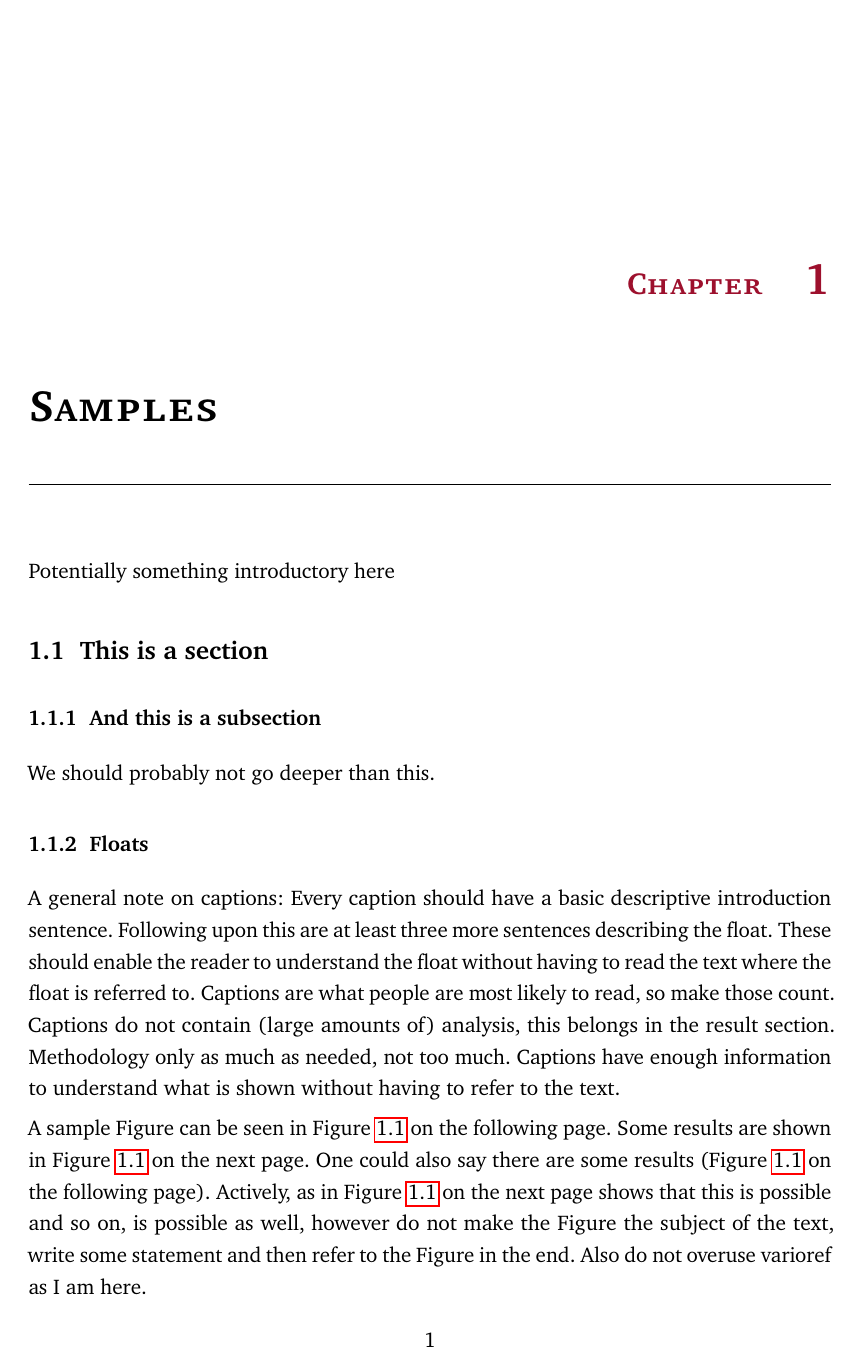
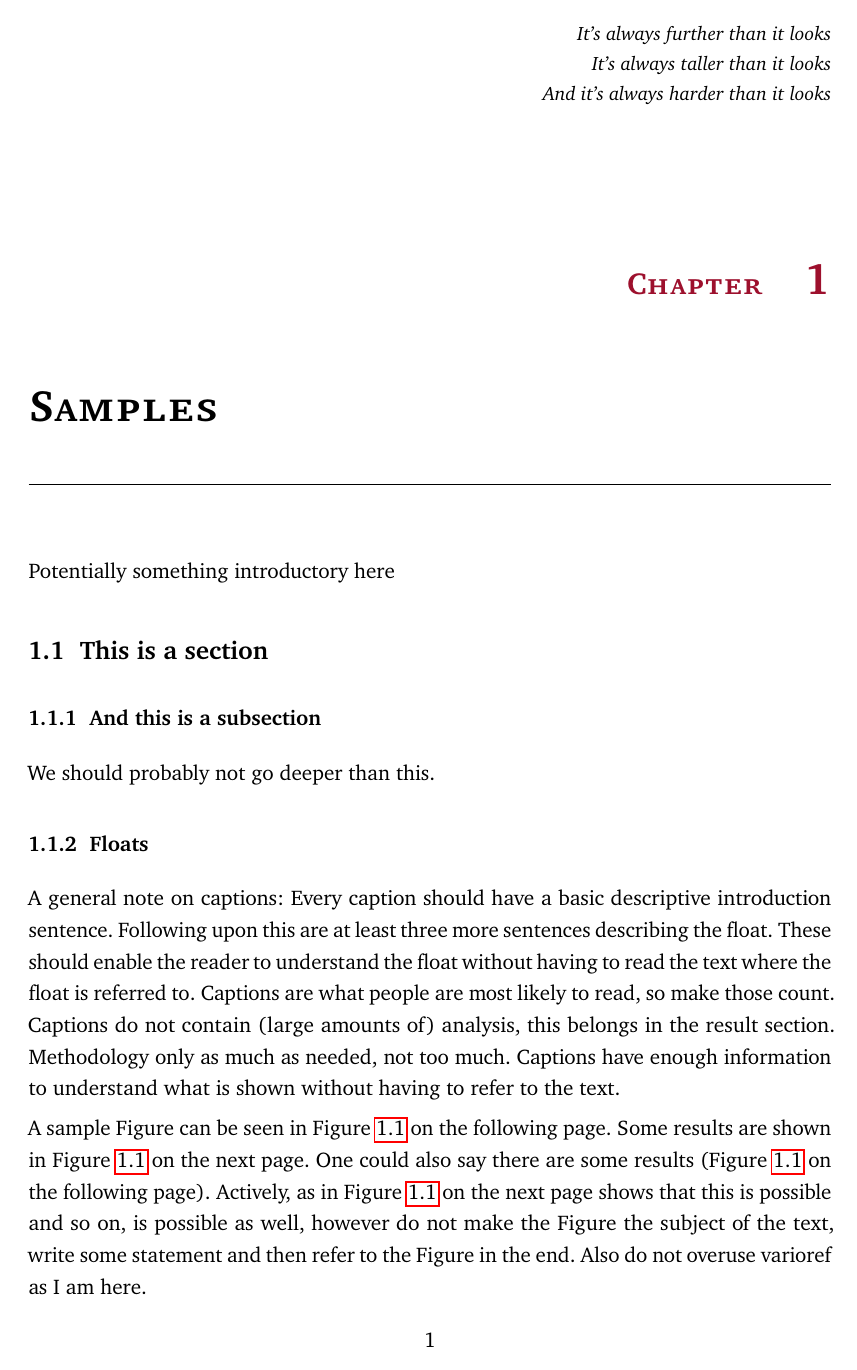
Before and after one commit to JonasR/thesis-layout, a LaTeX thesis (thesis.tex, which reads preamble.tex, samples.tex): page 15 of 19. Compiled offline with pdfLaTeX.

Commit message:
Add epigraph support

```diff
--- a/preamble.tex
+++ b/preamble.tex
@@ -113,6 +113,9 @@ postproc cell content/.append style={ % see sec 3.2
 \usepackage{gitinfo}                    %Allows access to git information from within latex
 \usepackage{setspace}                   %Allow different line spacings
 \usepackage[titletoc]{appendix}         %Provides an environment for the appendix
+\usepackage{epigraph}
+\setlength{\epigraphrule}{0pt}
+\setlength{\epigraphwidth}{0.8\textwidth}
 
 \usepackage{chngcntr}
 \counterwithout{footnote}{chapter}
--- a/samples.tex
+++ b/samples.tex
@@ -1,5 +1,7 @@
 \chapter{Samples}
 \label{cp:samples}
+\epigraphhead[5]{\epigraph{\raggedleft{\textit{It's always further than it looks\\It's always taller than it looks\\And it's always harder than it looks}}}{}}
+
 Potentially something introductory here
 \section{This is a section}
 \label{sec:samplesec}
```
